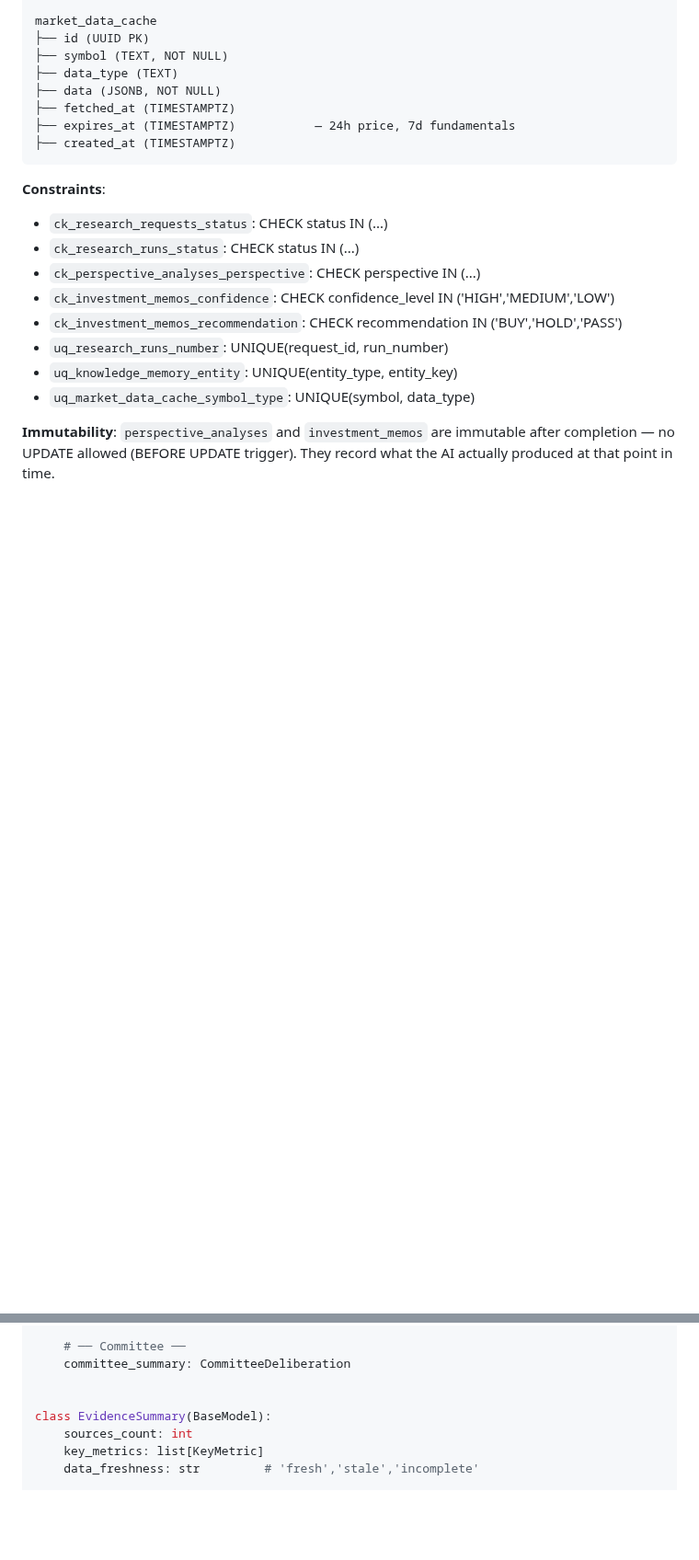
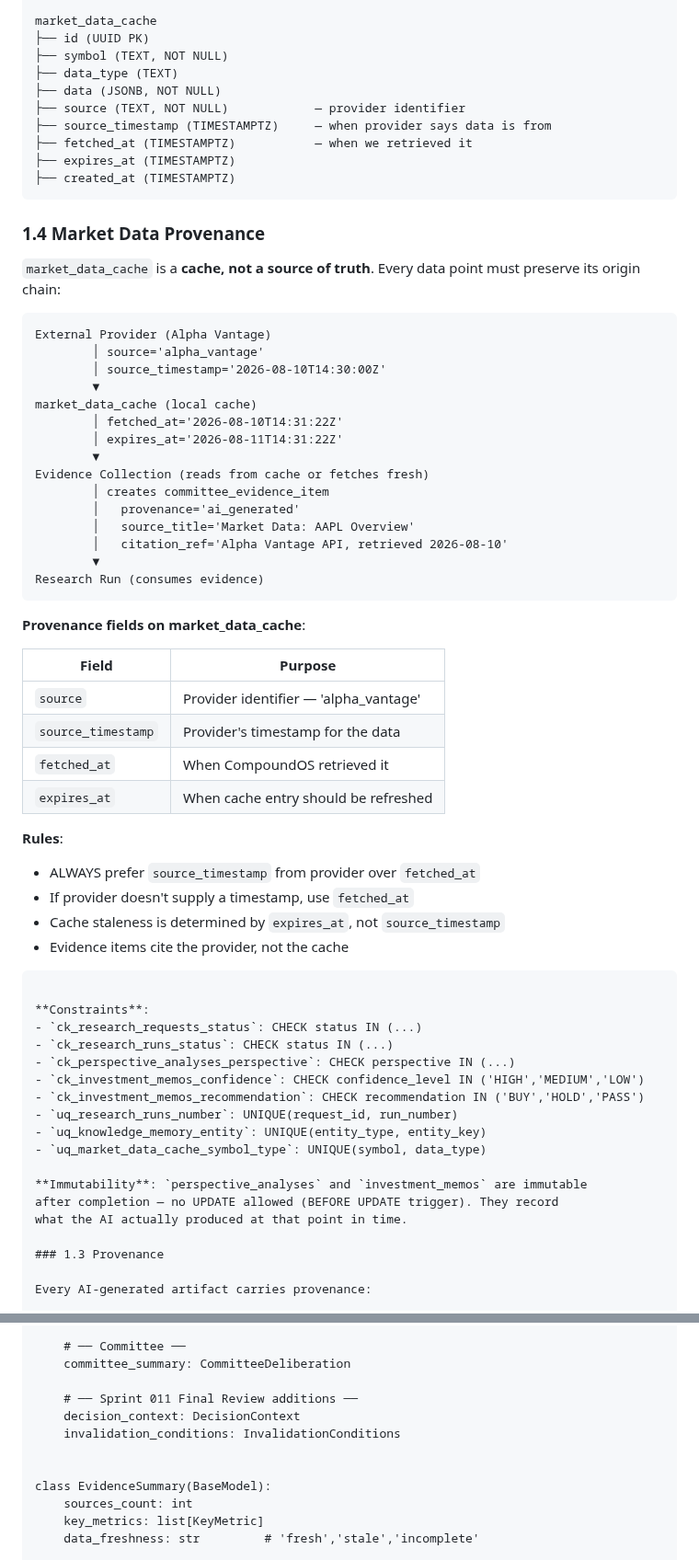
Before and after one commit to Lolitadelgadosharona/CompoundOS, a Markdown page: docs/sprints/SPRINT_011_TECHNICAL_DESIGN.md, 2 parts joined by grey strips. Shown at 92% size. Drawn GitHub-style; blank space fills up the shorter version.

````diff
--- a/docs/sprints/SPRINT_011_TECHNICAL_DESIGN.md
+++ b/docs/sprints/SPRINT_011_TECHNICAL_DESIGN.md
@@ -122,9 +122,51 @@ market_data_cache
 ├── symbol (TEXT, NOT NULL)
 ├── data_type (TEXT)
 ├── data (JSONB, NOT NULL)
-├── fetched_at (TIMESTAMPTZ)
-├── expires_at (TIMESTAMPTZ)           — 24h price, 7d fundamentals
+├── source (TEXT, NOT NULL)            — provider identifier
+├── source_timestamp (TIMESTAMPTZ)     — when provider says data is from
+├── fetched_at (TIMESTAMPTZ)           — when we retrieved it
+├── expires_at (TIMESTAMPTZ)
 ├── created_at (TIMESTAMPTZ)
+```
+
+### 1.4 Market Data Provenance
+
+`market_data_cache` is a **cache, not a source of truth**. Every data
+point must preserve its origin chain:
+
+```
+External Provider (Alpha Vantage)
+        │ source='alpha_vantage'
+        │ source_timestamp='2026-08-10T14:30:00Z'
+        ▼
+market_data_cache (local cache)
+        │ fetched_at='2026-08-10T14:31:22Z'
+        │ expires_at='2026-08-11T14:31:22Z'
+        ▼
+Evidence Collection (reads from cache or fetches fresh)
+        │ creates committee_evidence_item
+        │   provenance='ai_generated'
+        │   source_title='Market Data: AAPL Overview'
+        │   citation_ref='Alpha Vantage API, retrieved 2026-08-10'
+        ▼
+Research Run (consumes evidence)
+```
+
+**Provenance fields on market_data_cache**:
+
+| Field | Purpose |
+|---|---|
+| `source` | Provider identifier — 'alpha_vantage' |
+| `source_timestamp` | Provider's timestamp for the data |
+| `fetched_at` | When CompoundOS retrieved it |
+| `expires_at` | When cache entry should be refreshed |
+
+**Rules**:
+- ALWAYS prefer `source_timestamp` from provider over `fetched_at`
+- If provider doesn't supply a timestamp, use `fetched_at`
+- Cache staleness is determined by `expires_at`, not `source_timestamp`
+- Evidence items cite the provider, not the cache
+
 ```
 
 **Constraints**:
@@ -240,6 +282,10 @@ class InvestmentMemo(BaseModel):
     # ── Committee ──
     committee_summary: CommitteeDeliberation
 
+    # ── Sprint 011 Final Review additions ──
+    decision_context: DecisionContext
+    invalidation_conditions: InvalidationConditions
+
 
 class EvidenceSummary(BaseModel):
     sources_count: int
````
Also changed, not shown: other parts of docs/sprints/SPRINT_011_TECHNICAL_DESIGN.md (+32 -4 lines).
